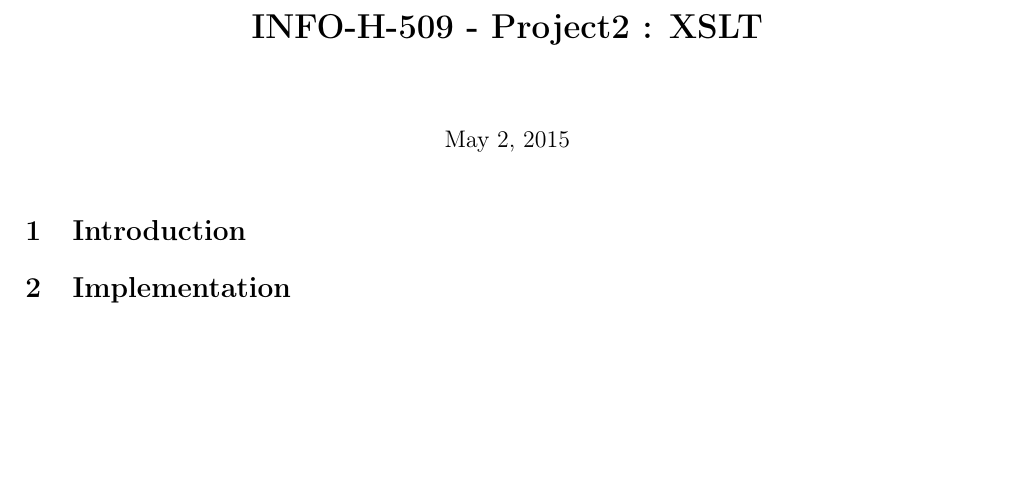
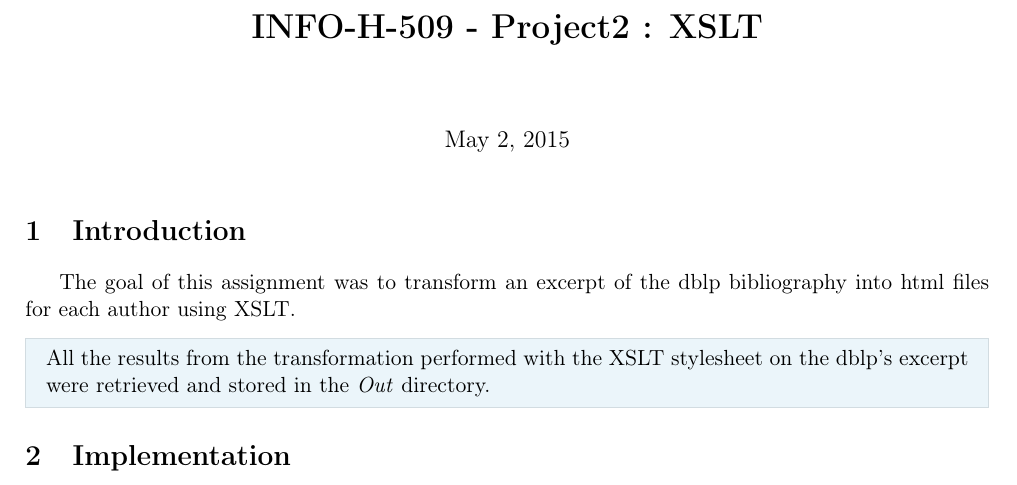
Before and after one commit to ObsidianWitch/eduinfoh509a2, a LaTeX document (Report/report.tex, which reads Report/introduction.tex): part of page 1 of 2, cut so that both start at the same text, the shorter picture padded with empty space. Compiled offline with pdfLaTeX.

Commit message:
report - introduction

```diff
--- a/Report/introduction.tex
+++ b/Report/introduction.tex
@@ -1,2 +1,9 @@
 \section{Introduction}
-% TODO
+
+The goal of this assignment was to transform an excerpt of the dblp bibliography
+into html files for each author using XSLT.
+
+\begin{framehint}
+    All the results from the transformation performed with the XSLT stylesheet
+    on the dblp's excerpt were retrieved and stored in the \emph{Out} directory.
+\end{framehint}
```
